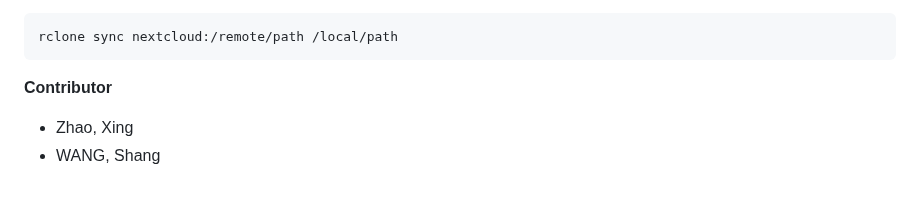
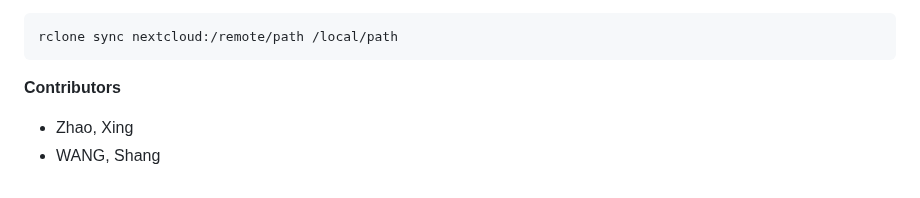
Before and after one commit to cuhk-haosun/doc-manual-pub, a Markdown page: Nextcloud/README.md, the part around the change. Rendered like a GitHub page.

Commit message:
Update README.md
Signed-off-by: Nayu-W <nay.biubiu@gmail.com>

```diff
--- a/Nextcloud/README.md
+++ b/Nextcloud/README.md
@@ -98,7 +98,7 @@ rclone sync nextcloud:/remote/path /local/path
 
 
 
-**Contributor**
+**Contributors**
 
 - Zhao, Xing
 - WANG, Shang
```
